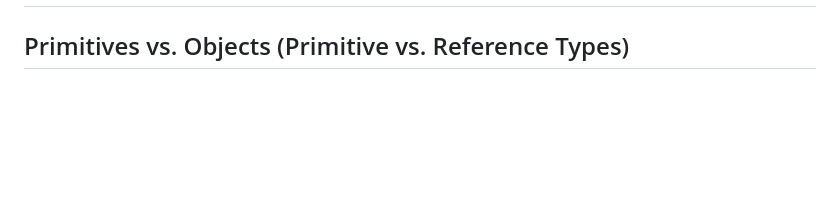
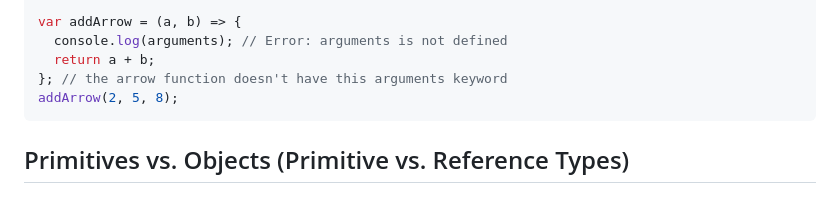
Before and after one commit to lisa-lumos/JavaScript, a Markdown page: 04-js-behind-the-scenes.md, the part around the change printed below. Drawn GitHub-style; blank space fills up the shorter version.

Commit message:
add js regular functions vs arrow functions

````diff
--- a/04-js-behind-the-scenes.md
+++ b/04-js-behind-the-scenes.md
@@ -185,6 +260,10 @@ f(); // will print undefined, and then an error, because undefined doesn't have
 
-
-
+var addArrow = (a, b) => {
+  console.log(arguments); // Error: arguments is not defined
+  return a + b;
+}; // the arrow function doesn't have this arguments keyword
+addArrow(2, 5, 8);
+```
 
 ## Primitives vs. Objects (Primitive vs. Reference Types)
 
````
Also changed, not shown: other parts of 04-js-behind-the-scenes.md (+75 -0 lines).
